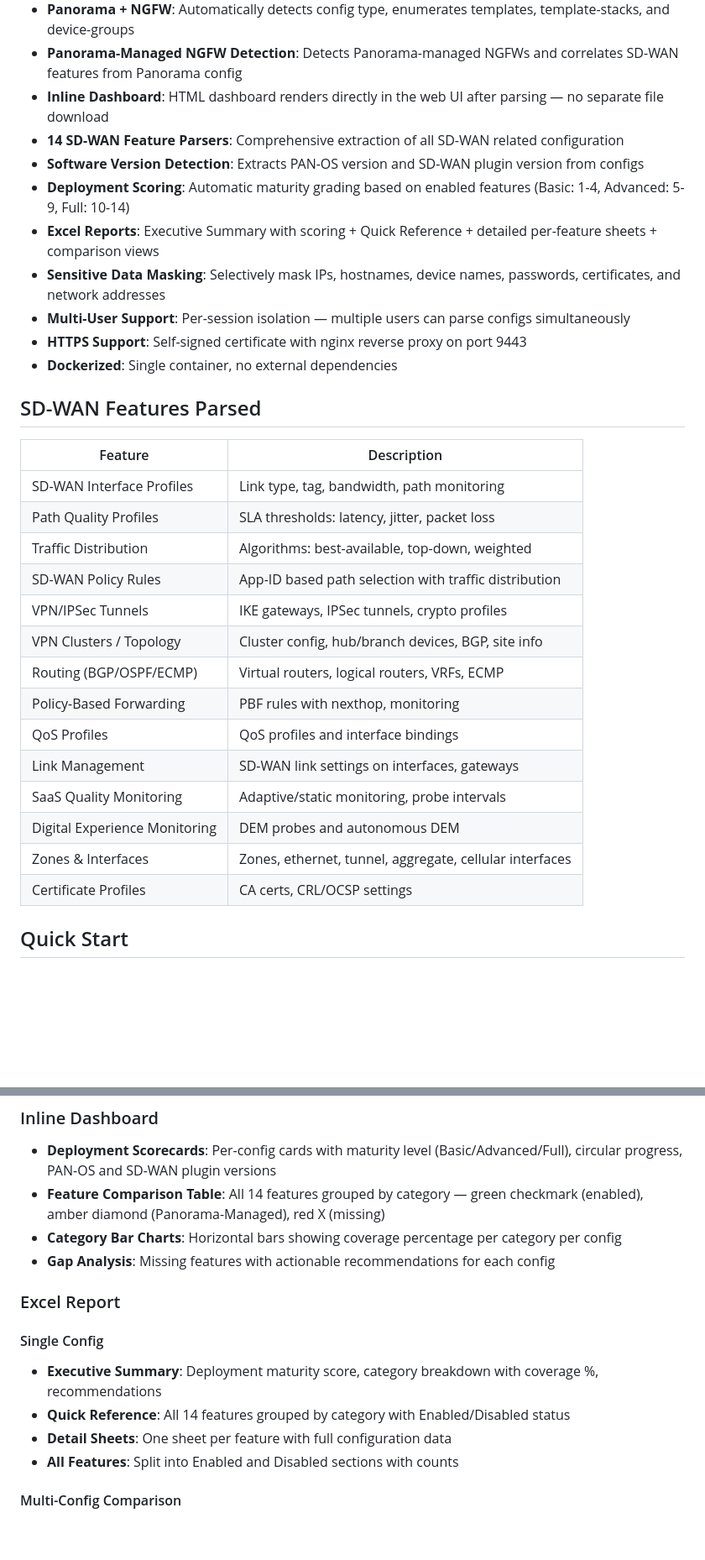
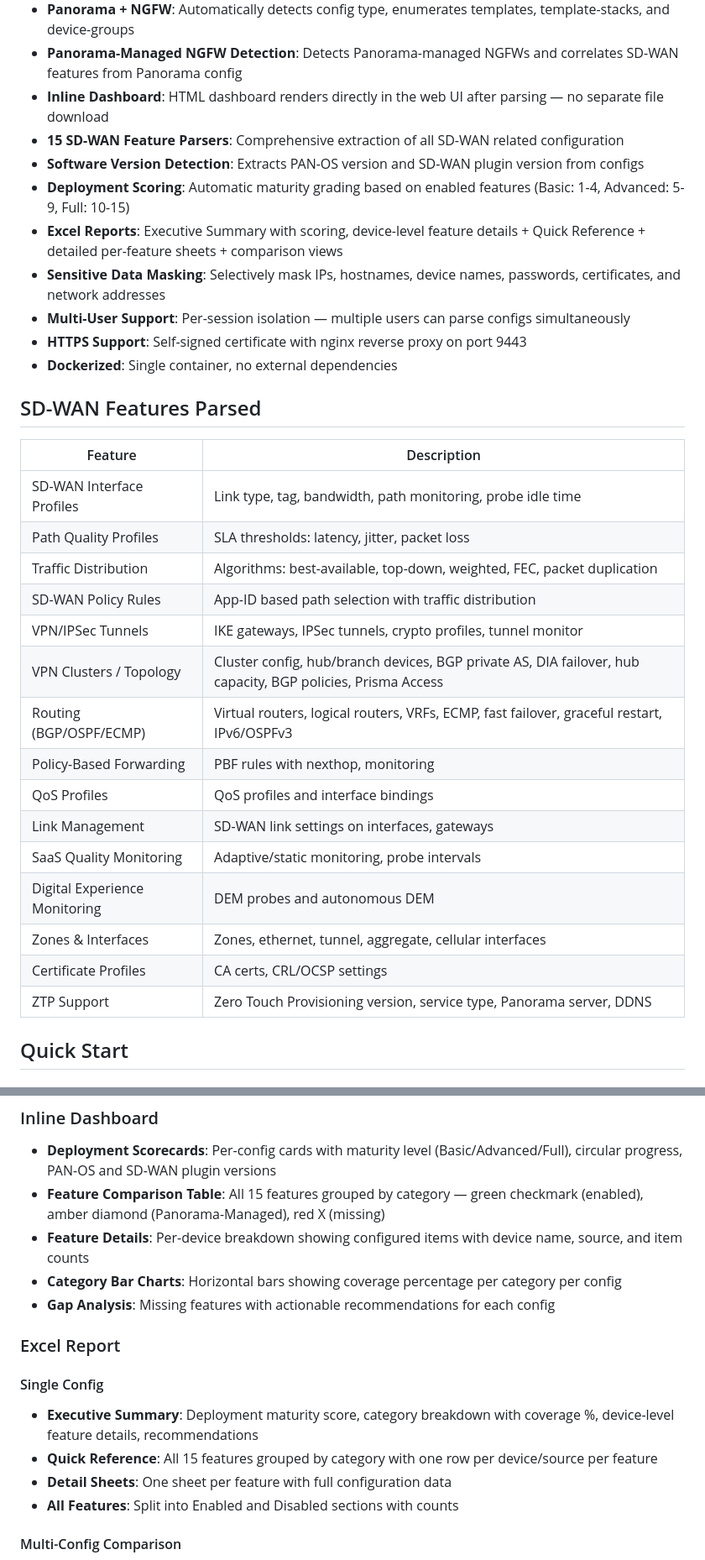
Before and after one commit to ajaymare/panos-config-analyzer, a Markdown page: README.md, 2 parts joined by grey strips. Shown at 84% size. Drawn GitHub-style; blank space fills up the shorter version.

```diff
--- a/README.md
+++ b/README.md
@@ -9,10 +9,10 @@ Docker-based tool with a Flask web UI that parses Palo Alto Panorama/NGFW config
 - **Panorama + NGFW**: Automatically detects config type, enumerates templates, template-stacks, and device-groups
 - **Panorama-Managed NGFW Detection**: Detects Panorama-managed NGFWs and correlates SD-WAN features from Panorama config
 - **Inline Dashboard**: HTML dashboard renders directly in the web UI after parsing — no separate file download
-- **14 SD-WAN Feature Parsers**: Comprehensive extraction of all SD-WAN related configuration
+- **15 SD-WAN Feature Parsers**: Comprehensive extraction of all SD-WAN related configuration
 - **Software Version Detection**: Extracts PAN-OS version and SD-WAN plugin version from configs
-- **Deployment Scoring**: Automatic maturity grading based on enabled features (Basic: 1-4, Advanced: 5-9, Full: 10-14)
-- **Excel Reports**: Executive Summary with scoring + Quick Reference + detailed per-feature sheets + comparison views
+- **Deployment Scoring**: Automatic maturity grading based on enabled features (Basic: 1-4, Advanced: 5-9, Full: 10-15)
+- **Excel Reports**: Executive Summary with scoring, device-level feature details + Quick Reference + detailed per-feature sheets + comparison views
 - **Sensitive Data Masking**: Selectively mask IPs, hostnames, device names, passwords, certificates, and network addresses
 - **Multi-User Support**: Per-session isolation — multiple users can parse configs simultaneously
 - **HTTPS Support**: Self-signed certificate with nginx reverse proxy on port 9443
@@ -22,13 +22,13 @@ Docker-based tool with a Flask web UI that parses Palo Alto Panorama/NGFW config
 
 | Feature | Description |
 |---------|-------------|
-| SD-WAN Interface Profiles | Link type, tag, bandwidth, path monitoring |
+| SD-WAN Interface Profiles | Link type, tag, bandwidth, path monitoring, probe idle time |
 | Path Quality Profiles | SLA thresholds: latency, jitter, packet loss |
-| Traffic Distribution | Algorithms: best-available, top-down, weighted |
+| Traffic Distribution | Algorithms: best-available, top-down, weighted, FEC, packet duplication |
 | SD-WAN Policy Rules | App-ID based path selection with traffic distribution |
-| VPN/IPSec Tunnels | IKE gateways, IPSec tunnels, crypto profiles |
-| VPN Clusters / Topology | Cluster config, hub/branch devices, BGP, site info |
-| Routing (BGP/OSPF/ECMP) | Virtual routers, logical routers, VRFs, ECMP |
+| VPN/IPSec Tunnels | IKE gateways, IPSec tunnels, crypto profiles, tunnel monitor |
+| VPN Clusters / Topology | Cluster config, hub/branch devices, BGP private AS, DIA failover, hub capacity, BGP policies, Prisma Access |
+| Routing (BGP/OSPF/ECMP) | Virtual routers, logical routers, VRFs, ECMP, fast failover, graceful restart, IPv6/OSPFv3 |
 | Policy-Based Forwarding | PBF rules with nexthop, monitoring |
 | QoS Profiles | QoS profiles and interface bindings |
 | Link Management | SD-WAN link settings on interfaces, gateways |
@@ -36,6 +36,7 @@ Docker-based tool with a Flask web UI that parses Palo Alto Panorama/NGFW config
 | Digital Experience Monitoring | DEM probes and autonomous DEM |
 | Zones & Interfaces | Zones, ethernet, tunnel, aggregate, cellular interfaces |
 | Certificate Profiles | CA certs, CRL/OCSP settings |
+| ZTP Support | Zero Touch Provisioning version, service type, Panorama server, DDNS |
 
 ## Quick Start
 
@@ -100,15 +101,16 @@ The inline dashboard displays immediately after parsing. The Excel report is ava
 
 ### Inline Dashboard
 - **Deployment Scorecards**: Per-config cards with maturity level (Basic/Advanced/Full), circular progress, PAN-OS and SD-WAN plugin versions
-- **Feature Comparison Table**: All 14 features grouped by category — green checkmark (enabled), amber diamond (Panorama-Managed), red X (missing)
+- **Feature Comparison Table**: All 15 features grouped by category — green checkmark (enabled), amber diamond (Panorama-Managed), red X (missing)
+- **Feature Details**: Per-device breakdown showing configured items with device name, source, and item counts
 - **Category Bar Charts**: Horizontal bars showing coverage percentage per category per config
 - **Gap Analysis**: Missing features with actionable recommendations for each config
 
 ### Excel Report
 
 #### Single Config
-- **Executive Summary**: Deployment maturity score, category breakdown with coverage %, recommendations
-- **Quick Reference**: All 14 features grouped by category with Enabled/Disabled status
+- **Executive Summary**: Deployment maturity score, category breakdown with coverage %, device-level feature details, recommendations
+- **Quick Reference**: All 15 features grouped by category with one row per device/source per feature
 - **Detail Sheets**: One sheet per feature with full configuration data
 - **All Features**: Split into Enabled and Disabled sections with counts
 
```
Also changed, not shown: other parts of README.md (+1 -1 lines), CLAUDE.md (+16 -4 lines).
